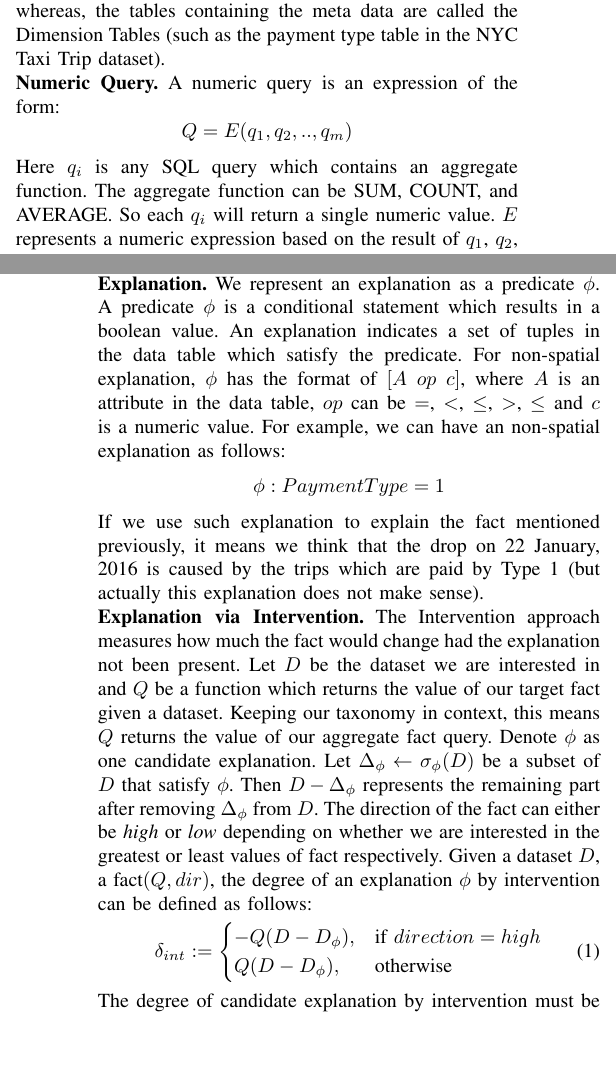
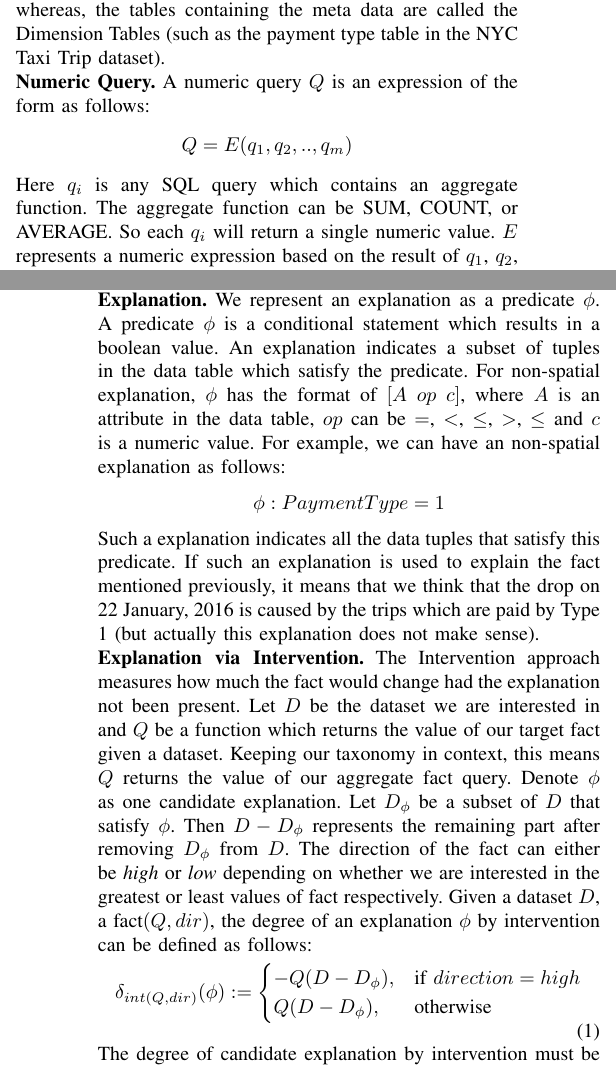
Before and after one commit to YuhanSun/2019_ICDE_Spatial_Explanation, a LaTeX paper (main.tex, which reads preliminaries.tex): two parts of the columns of pages 2 and 3 of 9, joined at a grey line, cut so that both start at the same text, the shorter picture padded with empty space. Compiled offline with pdfLaTeX; a missing font is replaced by an installed copy or a similar font; a LaTeX package or settings file that is missing is left out.

Commit message:
intervention notation fix

```diff
--- a/preliminaries.tex
+++ b/preliminaries.tex
@@ -79,7 +79,7 @@ This type of schema where there is a central table consisting of facts while the
 %   \label{fig:observation_example}
 % \end{figure}
 
-{\bf Numeric Query.} A numeric query is an expression of the form:
+{\bf Numeric Query.} A numeric query $Q$ is an expression of the form as follows:
 $$Q = E(q_1, q_2, .., q_m)$$
-Here $q_i$ is any SQL query which contains an aggregate function. The aggregate function can be SUM, COUNT, and AVERAGE. So each $q_i$ will return a single numeric value. $E$ represents a numeric expression based on the result of $q_1$, $q_2$, .., $q_m$. The operator in $E$ can be any numeric operator, such as $+$, $-$, $*$, $/$, $log$, etc.
+Here $q_i$ is any SQL query which contains an aggregate function. The aggregate function can be SUM, COUNT, or AVERAGE. So each $q_i$ will return a single numeric value. $E$ represents a numeric expression based on the result of $q_1$, $q_2$, .., $q_m$. The operator in $E$ can be any numeric operator, such as $+$, $-$, $*$, $/$, $log$, etc.
 
@@ -129,9 +129,9 @@ When a table is analyzed, users may find an interesting {\fact} from the data ta
 
 %\section{Explanations}
 {\bf {\Explanation}.} We represent an {\explanation} as a predicate $\phi$.
-A predicate $\phi$ is a conditional statement which results in a boolean value. An {\explanation} indicates a set of tuples in the data table which satisfy the predicate. For non-spatial {\explanation}, $\phi$ has the format of $[A$ $op$ $c]$, where $A$ is an attribute in the data table, $op$ can be $=$, $<$, $\leq$, $>$, $\leq$ and $c$ is a numeric value. For example, we can have an non-spatial {\explanation} as follows:
+A predicate $\phi$ is a conditional statement which results in a boolean value. An {\explanation} indicates a subset of tuples in the data table which satisfy the predicate. For non-spatial {\explanation}, $\phi$ has the format of $[A$ $op$ $c]$, where $A$ is an attribute in the data table, $op$ can be $=$, $<$, $\leq$, $>$, $\leq$ and $c$ is a numeric value. For example, we can have an non-spatial {\explanation} as follows:
 $$\phi: PaymentType = 1$$
-If we use such {\explanation} to explain the {\fact} mentioned previously, it means we think that the drop on 22 January, 2016 is caused by the trips which are paid by Type 1 (but actually this explanation does not make sense).
+Such a {\explanation} indicates all the data tuples that satisfy this predicate. If such an {\explanation} is used to explain the {\fact} mentioned previously, it means that we think that the drop on 22 January, 2016 is caused by the trips which are paid by Type 1 (but actually this explanation does not make sense).
 
 %We go into more details for the formal definition of different kinds of explanations in Section~\ref{sec:taxonomy}.
 %If we consider Queries~\ref{qry:aggregateexample1} and \ref{qry:aggregateexample2} as an example. The explanation would be in the form of a predicate:
@@ -152,9 +152,12 @@ If we use such {\explanation} to explain the {\fact} mentioned previously, it me
 
 {\bf {Explanation via Intervention.}}
 %\my{Intervention is an approach inspired by the concept of influence. It builds on the \my{aggravation} approach(Section~\ref{sec:aggravation}).}
-The Intervention approach measures how much the {\fact} would change had the explanation not been present. Let $D$ be the dataset we are interested in and $Q$ be a function which returns the value of our target {\fact} given a dataset. Keeping our taxonomy in context, this means $Q$ returns the value of our aggregate {\fact} query. Denote $\phi$ as one candidate {\explanation}. Let $\Delta_\phi \leftarrow \sigma_\phi(D)$ be a subset of $D$ that satisfy $\phi$. Then $D - \Delta_\phi$ represents the remaining part after removing $\Delta_\phi$ from $D$. The direction of the {\fact} can either be \textit{high} or \textit{low} depending on whether we are interested in the greatest or least values of {\fact} respectively. Given a dataset $D$, a {\fact}$(Q, dir)$, the degree of an {\explanation} $\phi$ by intervention can be defined as follows:
+The Intervention approach measures how much the {\fact} would change had the explanation not been present. Let $D$ be the dataset we are interested in and $Q$ be a function which returns the value of our target {\fact} given a dataset. Keeping our taxonomy in context, this means $Q$ returns the value of our aggregate {\fact} query. Denote $\phi$ as one candidate {\explanation}.
+%Let $\Delta_\phi \leftarrow \sigma_\phi(D)$ be a subset of $D$ that satisfy $\phi$.
+Let $D_{\phi}$ be a subset of $D$ that satisfy $\phi$.
+Then $D - D_{\phi}$ represents the remaining part after removing $D_{\phi}$ from $D$. The direction of the {\fact} can either be \textit{high} or \textit{low} depending on whether we are interested in the greatest or least values of {\fact} respectively. Given a dataset $D$, a {\fact}$(Q, dir)$, the degree of an {\explanation} $\phi$ by intervention can be defined as follows:
 \begin{equation}
-\delta_{int}:=
+\delta_{int(Q, dir)}(\phi):=
 \begin{cases}
 -Q(D-D_{\phi}), & \text{if}\ direction=high \\
 Q(D-D_{\phi}), & \text{otherwise}
```
Also changed, not shown: preliminaries.tex (4 more changed lines).
